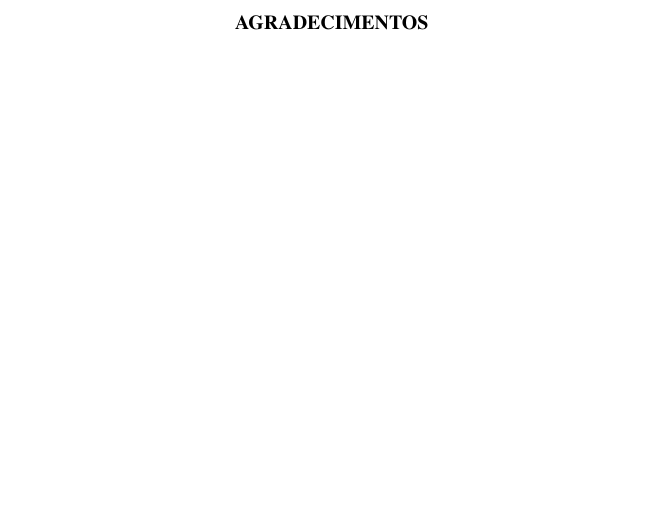
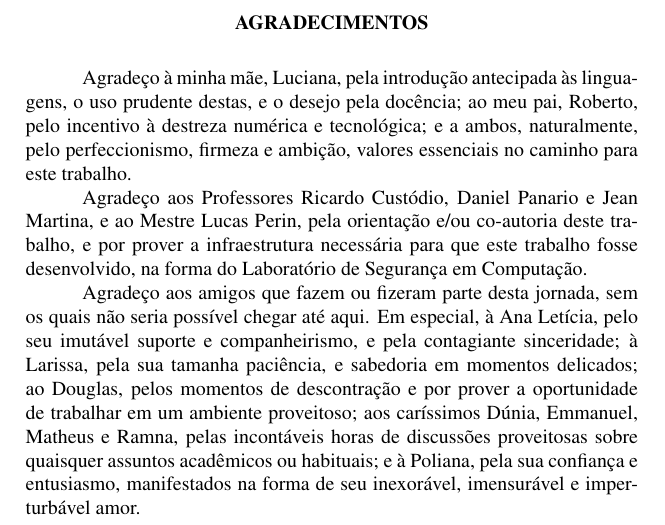
Before and after one commit to zambonin/bsc, a LaTeX document (bsc.tex): part of page 9 of 96, cut so that both start at the same text, the shorter picture padded with empty space. The pictures show the PDF file bsc.pdf that the author committed with the source.

Commit message:
bsc: thanks for everything, folks

```diff
--- a/bsc.tex
+++ b/bsc.tex
@@ -92,7 +92,26 @@
 
 \dedicatoria{Às mulheres em minha vida}
 
-\agradecimento{\ldots}
+\agradecimento{Agradeço à minha mãe, Luciana, pela introdução antecipada às
+linguagens, o uso prudente destas, e o desejo pela docência; ao meu pai,
+Roberto, pelo incentivo à destreza numérica e tecnológica; e a ambos,
+naturalmente, pelo perfeccionismo, firmeza e ambição, valores essenciais no
+caminho para este trabalho.
+
+Agradeço aos Professores Ricardo Custódio, Daniel Panario e Jean Martina, e
+ao Mestre Lucas Perin, pela orientação e/ou co-autoria deste trabalho, e por
+prover a infraestrutura necessária para que este trabalho fosse desenvolvido,
+na forma do Laboratório de Segurança em Computação.
+
+Agradeço aos amigos que fazem ou fizeram parte desta jornada, sem os quais não
+seria possível chegar até aqui. Em especial, à Ana Letícia, pelo seu imutável
+suporte e companheirismo, e pela contagiante sinceridade; à Larissa, pela sua
+tamanha paciência, e sabedoria em momentos delicados; ao Douglas, pelos
+momentos de descontração e por prover a oportunidade de trabalhar em um
+ambiente proveitoso; aos caríssimos Dúnia, Emmanuel, Matheus e Ramna, pelas
+incontáveis horas de discussões proveitosas sobre quaisquer assuntos acadêmicos
+ou habituais; e à Poliana, pela sua confiança e entusiasmo, manifestados na
+forma de seu inexorável, imensurável e imperturbável amor.}
 
 \epigrafe{``How long do you want these messages to remain secret?'' [\ldots]
 \emph{I want them to remain secret for as long as men are capable of evil.}
```
Also changed, not shown: bsc.pdf.
